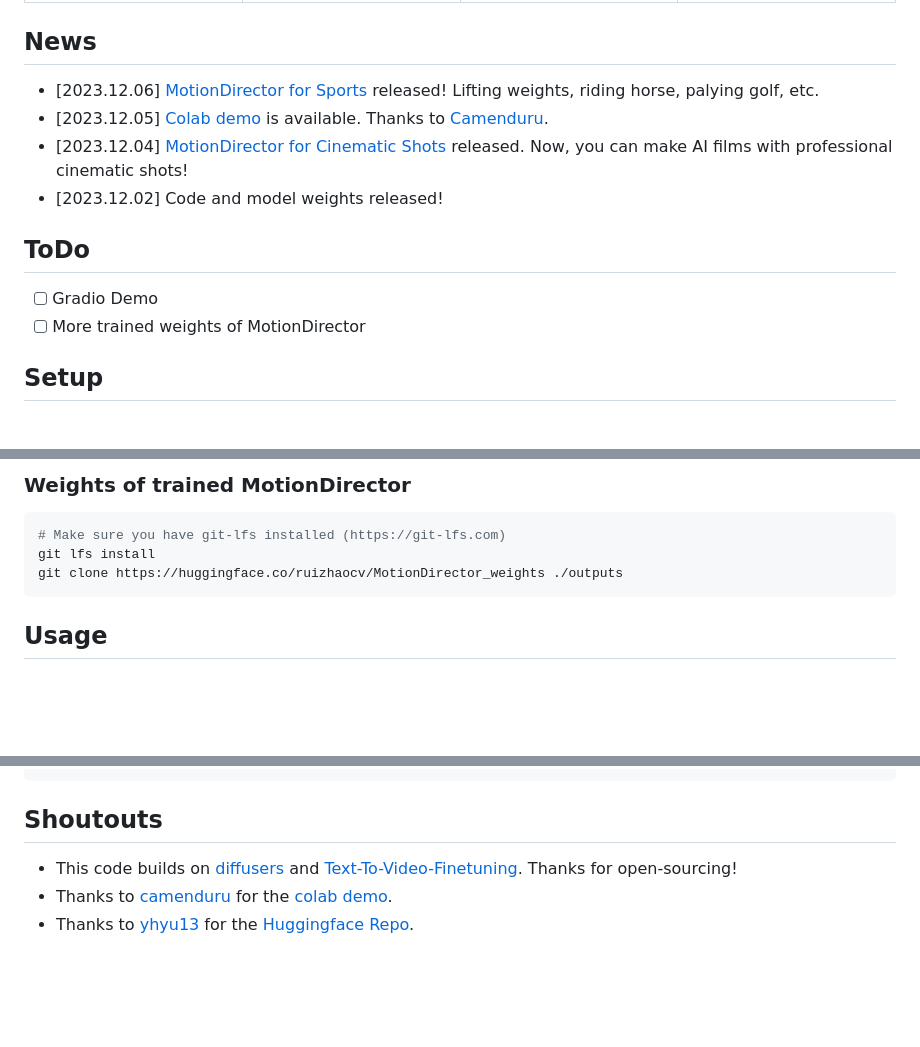
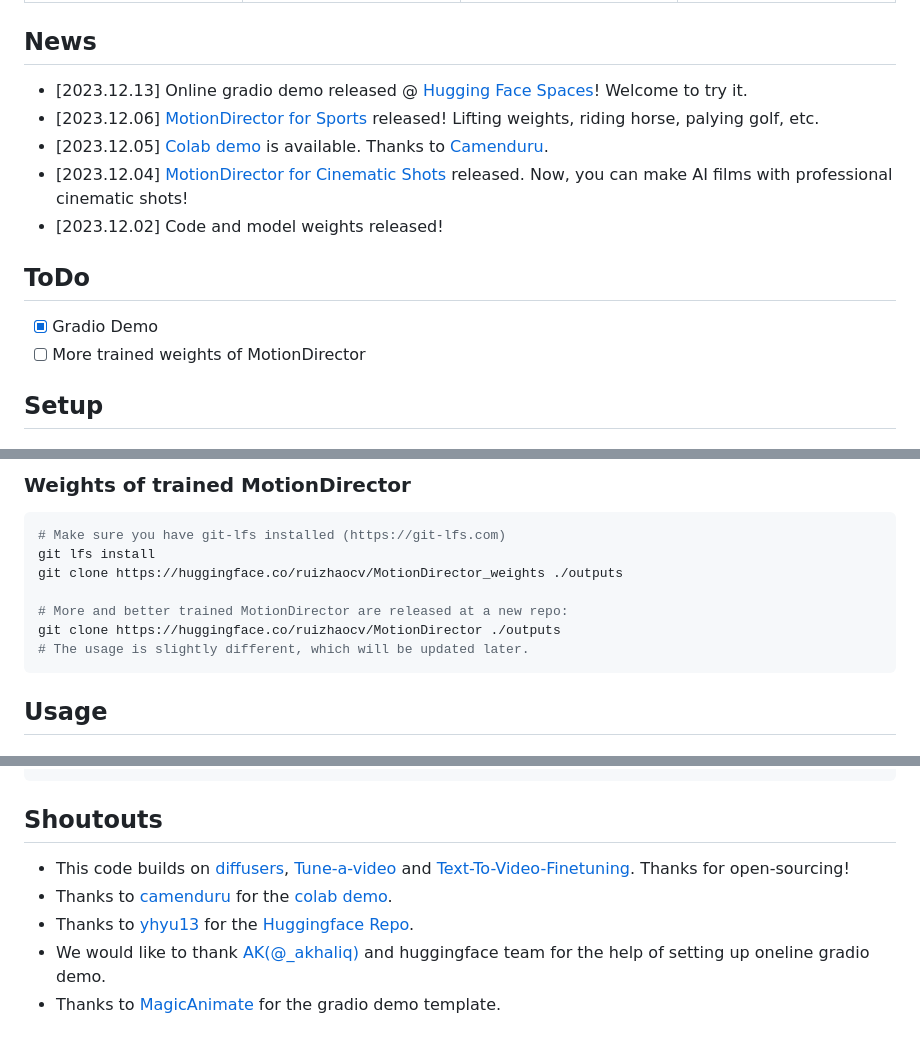
Before and after one commit to showlab/MotionDirector, a Markdown page: README.md, 3 parts joined by grey strips. GitHub-like rendering; blank space fills up the shorter version.

Commit message:
update gradio demo

````diff
--- a/README.md
+++ b/README.md
@@ -65,13 +75,14 @@ This is the official repository of [MotionDirector](https://showlab.github.io/Mo
 </table>
 
 ## News
+- [2023.12.13] Online gradio demo released @ [Hugging Face Spaces](https://huggingface.co/spaces/ruizhaocv/MotionDirector)! Welcome to try it.
 - [2023.12.06] [MotionDirector for Sports](#MotionDirector_for_Sports) released! Lifting weights, riding horse, palying golf, etc.
 - [2023.12.05] [Colab demo](https://github.com/camenduru/MotionDirector-colab) is available. Thanks to [Camenduru](https://twitter.com/camenduru).
 - [2023.12.04] [MotionDirector for Cinematic Shots](#MotionDirector_for_Cinematic_Shots) released. Now, you can make AI films with professional cinematic shots!
 - [2023.12.02] Code and model weights released!
 
 ## ToDo
-- [ ] Gradio Demo
+- [x] Gradio Demo
 - [ ] More trained weights of MotionDirector
 
 ## Setup
@@ -99,6 +110,10 @@ git clone https://huggingface.co/damo-vilab/text-to-video-ms-1.7b ./models/model
 # Make sure you have git-lfs installed (https://git-lfs.com)
 git lfs install
 git clone https://huggingface.co/ruizhaocv/MotionDirector_weights ./outputs
+
+# More and better trained MotionDirector are released at a new repo:
+git clone https://huggingface.co/ruizhaocv/MotionDirector ./outputs
+# The usage is slightly different, which will be updated later.
 ```
 
 ## Usage
@@ -376,6 +391,8 @@ Please refer to [Project Page](https://showlab.github.io/MotionDirector) for mor
 
 ## Shoutouts
 
-- This code builds on [diffusers](https://github.com/huggingface/diffusers) and [Text-To-Video-Finetuning](https://github.com/ExponentialML/Text-To-Video-Finetuning). Thanks for open-sourcing!
+- This code builds on [diffusers](https://github.com/huggingface/diffusers), [Tune-a-video](https://github.com/showlab/Tune-A-Video) and [Text-To-Video-Finetuning](https://github.com/ExponentialML/Text-To-Video-Finetuning). Thanks for open-sourcing!
 - Thanks to [camenduru](https://twitter.com/camenduru) for the [colab demo](https://github.com/camenduru/MotionDirector-colab).
 - Thanks to [yhyu13](https://github.com/yhyu13) for the [Huggingface Repo](https://huggingface.co/Yhyu13/MotionDirector_LoRA).
+- We would like to thank [AK(@_akhaliq)](https://twitter.com/_akhaliq?lang=en) and huggingface team for the help of setting up oneline gradio demo.
+- Thanks to [MagicAnimate](https://github.com/magic-research/magic-animate/) for the gradio demo template.
````
Also changed, not shown: other parts of README.md (+26 -16 lines).
